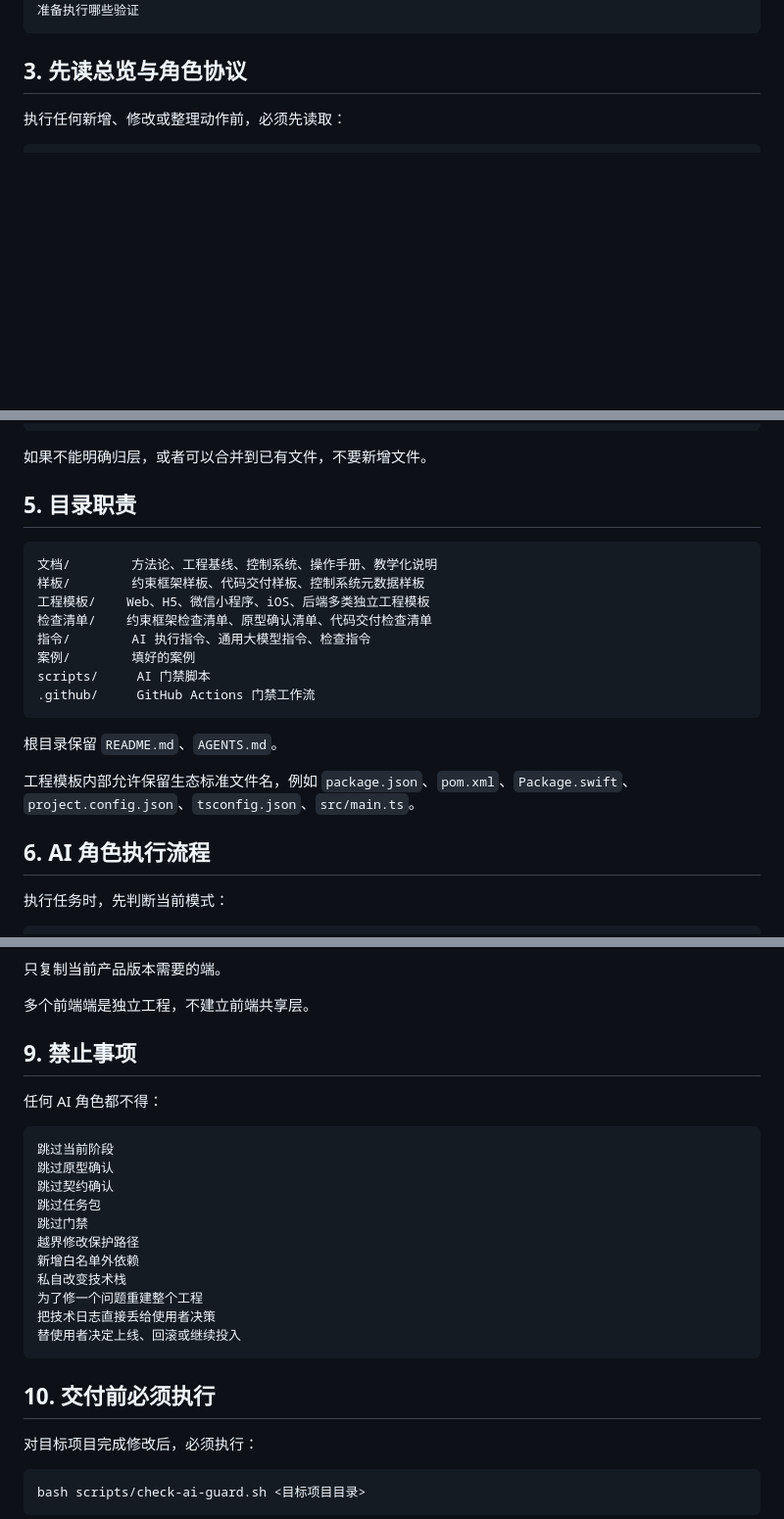
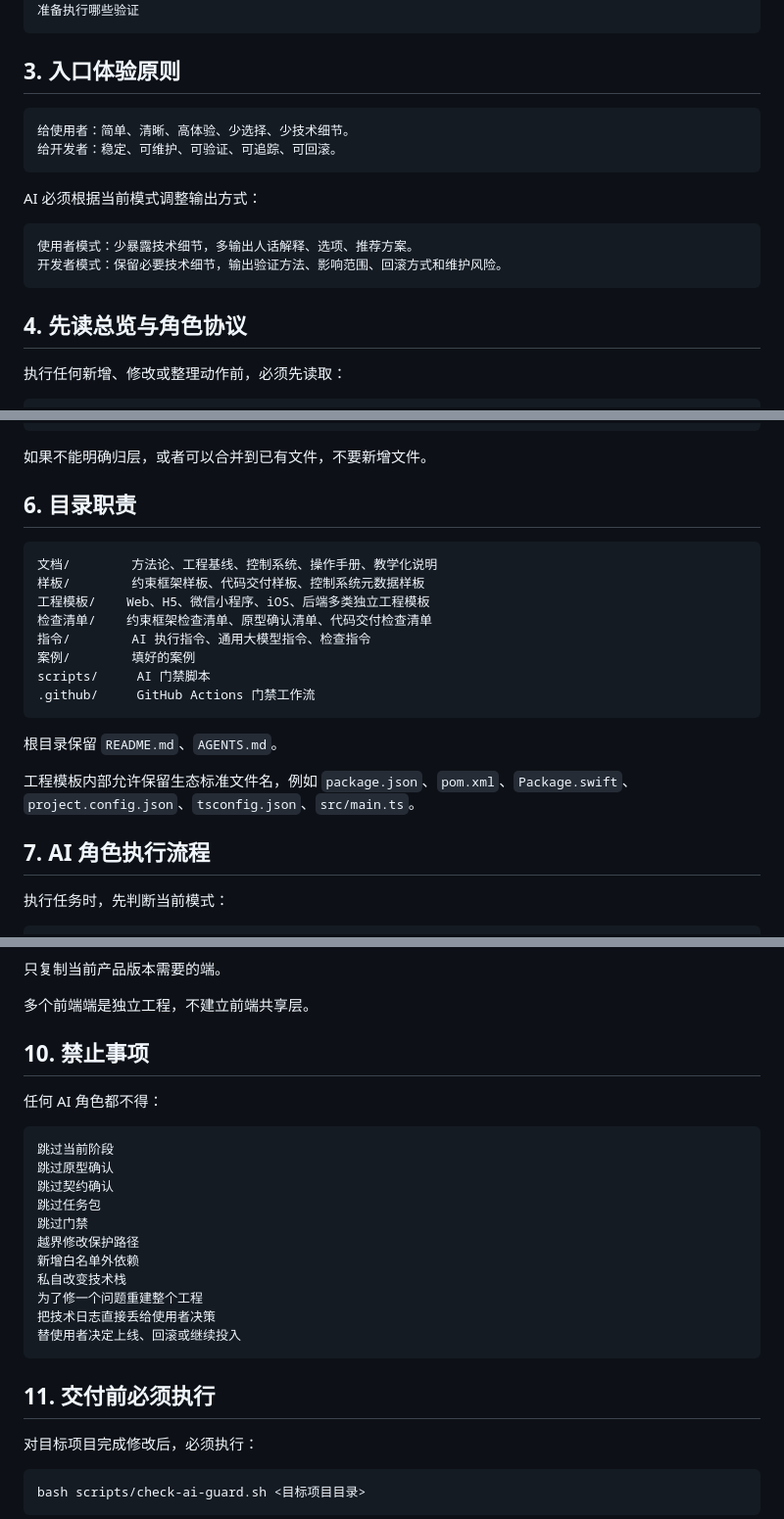
Before and after one commit to zhidao-studio/ai-product-engineering-in-action, a Markdown page: AGENTS.md, 3 parts joined by grey strips. Shown at 98% size. Rendered like a GitHub page; blank space fills up the shorter version.

Commit message:
docs: 固化使用者与开发者入口原则

````diff
--- a/AGENTS.md
+++ b/AGENTS.md
@@ -33,7 +33,21 @@ AI 接到任务后，必须先判断：
 准备执行哪些验证
 ```
 
-## 3. 先读总览与角色协议
+## 3. 入口体验原则
+
+```text
+给使用者：简单、清晰、高体验、少选择、少技术细节。
+给开发者：稳定、可维护、可验证、可追踪、可回滚。
+```
+
+AI 必须根据当前模式调整输出方式：
+
+```text
+使用者模式：少暴露技术细节，多输出人话解释、选项、推荐方案。
+开发者模式：保留必要技术细节，输出验证方法、影响范围、回滚方式和维护风险。
+```
+
+## 4. 先读总览与角色协议
 
 执行任何新增、修改或整理动作前，必须先读取：
 
@@ -81,7 +95,7 @@ AI 不得擅自新增另一套方法论、另一套总览、另一套目录结
 
 如果不能明确归层，或者可以合并到已有文件，不要新增文件。
 
-## 5. 目录职责
+## 6. 目录职责
 
 ```text
 文档/        方法论、工程基线、控制系统、操作手册、教学化说明
@@ -98,7 +112,7 @@ scripts/     AI 门禁脚本
 
 工程模板内部允许保留生态标准文件名，例如 `package.json`、`pom.xml`、`Package.swift`、`project.config.json`、`tsconfig.json`、`src/main.ts`。
 
-## 6. AI 角色执行流程
+## 7. AI 角色执行流程
 
 执行任务时，先判断当前模式：
 
@@ -197,7 +211,7 @@ scripts/check-ai-guard.sh
 
 多个前端端是独立工程，不建立前端共享层。
 
-## 9. 禁止事项
+## 10. 禁止事项
 
 任何 AI 角色都不得：
 
@@ -215,7 +229,7 @@ scripts/check-ai-guard.sh
 替使用者决定上线、回滚或继续投入
 ```
 
-## 10. 交付前必须执行
+## 11. 交付前必须执行
 
 对目标项目完成修改后，必须执行：
 
````
Also changed, not shown: other parts of AGENTS.md (+4 -4 lines).
